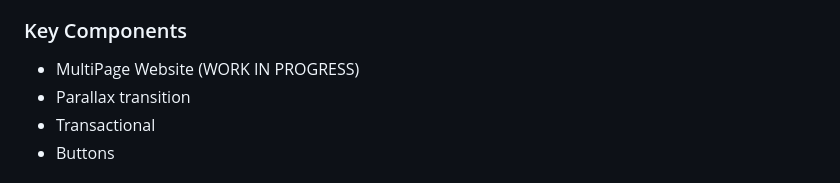
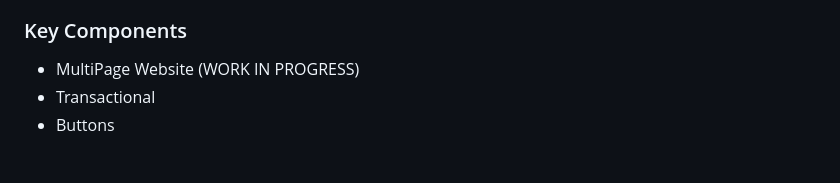
Before and after one commit to jnnrcld14/WD-Seatwork-2-TX03, a Markdown page: readme.md, the part around the change. GitHub-like rendering.

```diff
--- a/readme.md
+++ b/readme.md
@@ -76,7 +76,6 @@ What technology used and how it is used
 <!-- TODO: List of Key Components -->
 <!-- The following are just sample -->
 - MultiPage Website (WORK IN PROGRESS)
-- Parallax transition
 - Transactional
 - Buttons
 
```
